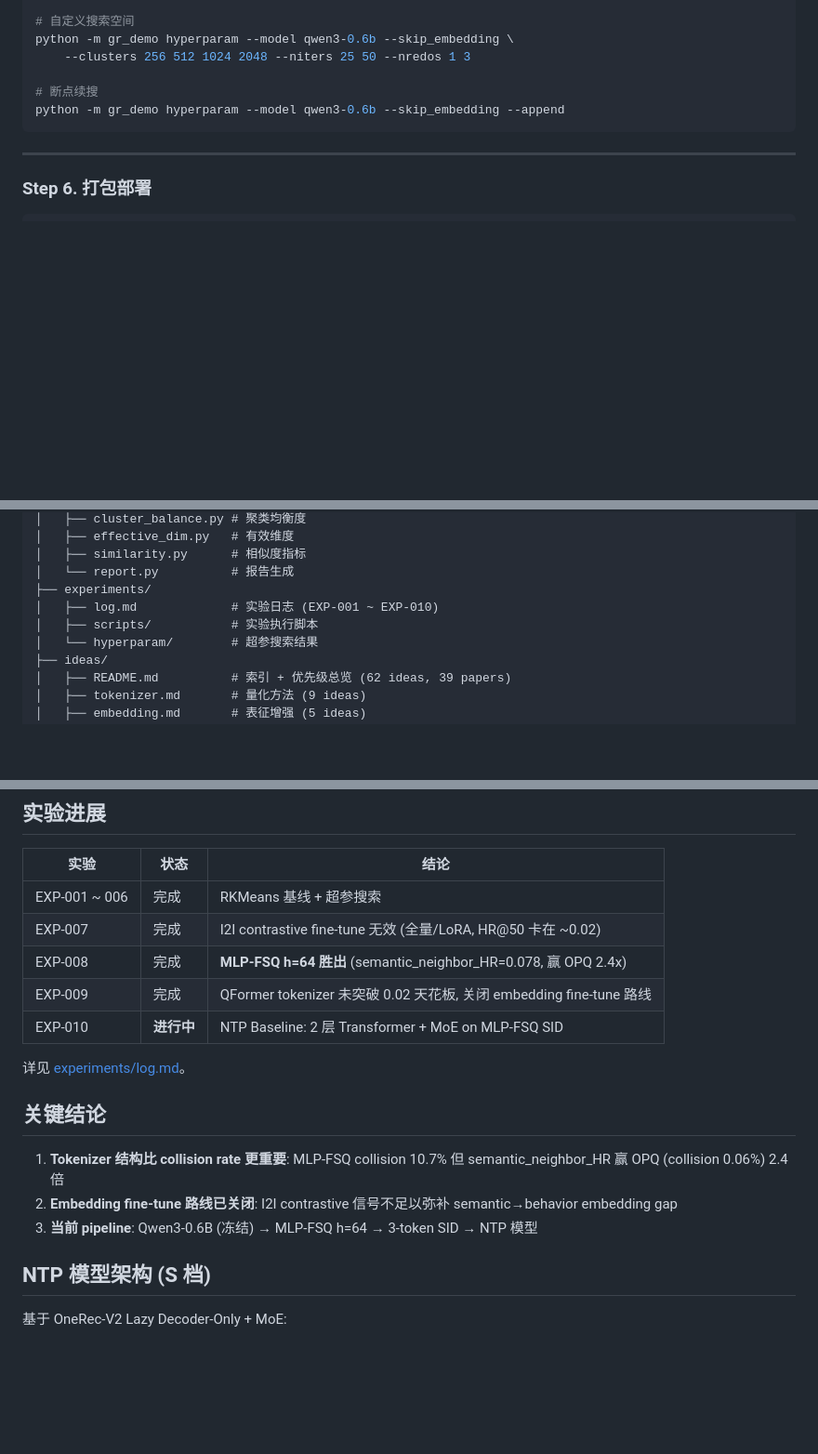
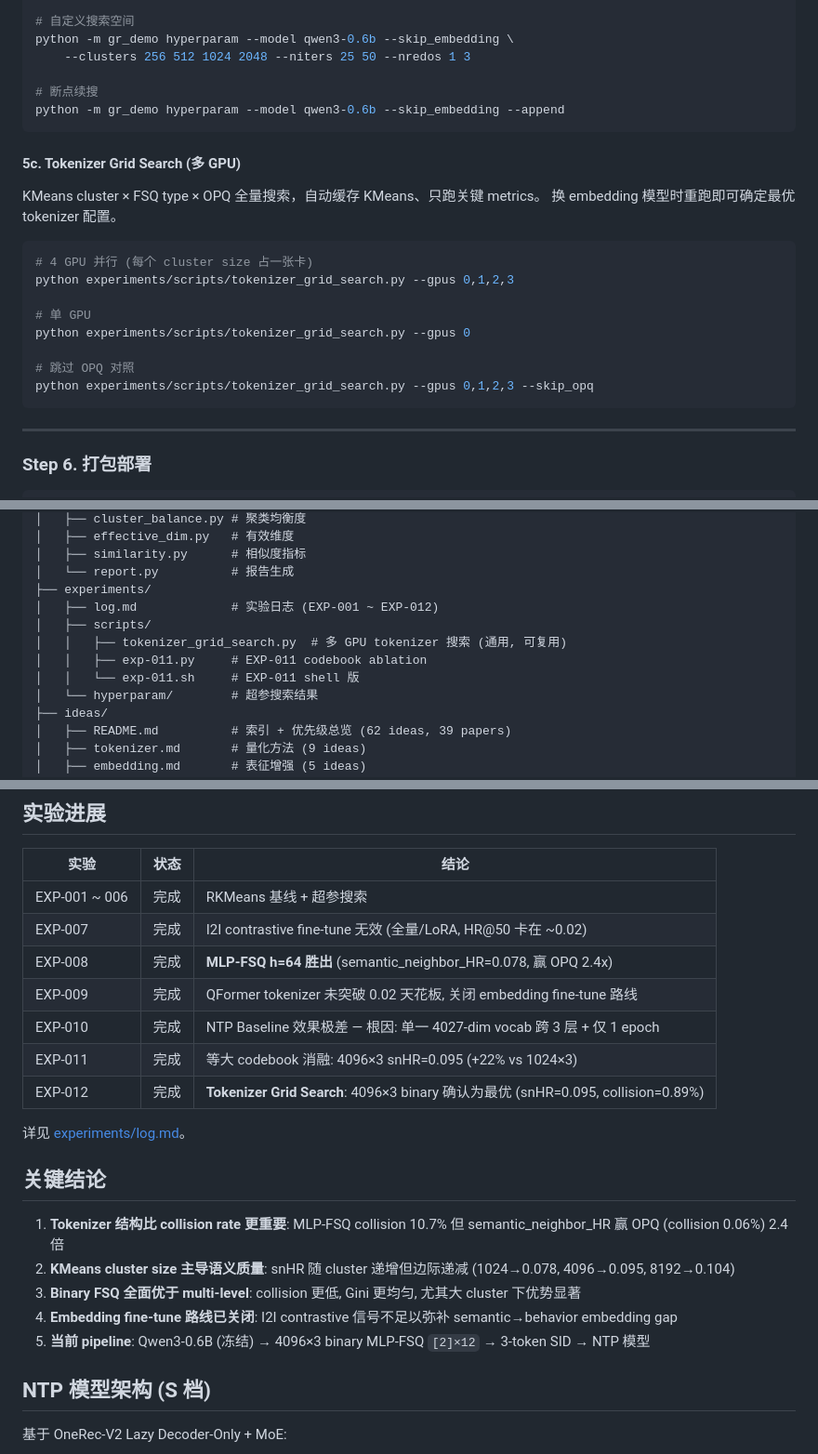
Before and after one commit to yzq986/nanoGenRec, a Markdown page: README.md, 3 parts joined by grey strips. Shown at 93% size. GitHub-like rendering; blank space fills up the shorter version.

Commit message:
Update README: EXP-011/012 results, tokenizer_grid_search.py docs
- Update current stage: 4096×3 binary as recommended tokenizer
- Add EXP-010/011/012 to experiment table
- Add tokenizer grid search usage (5c section)
- Update key conclusions with cluster size findings
- Update SID config to 4096×3 binary [2]×12

Co-Authored-By: Claude Opus 4.6 <noreply@anthropic.com>

````diff
--- a/README.md
+++ b/README.md
@@ -155,6 +155,22 @@ python -m gr_demo hyperparam --model qwen3-0.6b --skip_embedding \
 python -m gr_demo hyperparam --model qwen3-0.6b --skip_embedding --append
 ```
 
+#### 5c. Tokenizer Grid Search (多 GPU)
+
+KMeans cluster × FSQ type × OPQ 全量搜索，自动缓存 KMeans、只跑关键 metrics。
+换 embedding 模型时重跑即可确定最优 tokenizer 配置。
+
+```bash
+# 4 GPU 并行 (每个 cluster size 占一张卡)
+python experiments/scripts/tokenizer_grid_search.py --gpus 0,1,2,3
+
+# 单 GPU
+python experiments/scripts/tokenizer_grid_search.py --gpus 0
+
+# 跳过 OPQ 对照
+python experiments/scripts/tokenizer_grid_search.py --gpus 0,1,2,3 --skip_opq
+```
+
 ---
 
 ### Step 6. 打包部署
@@ -219,8 +235,11 @@ gr_demo/
 │   ├── similarity.py      # 相似度指标
 │   └── report.py          # 报告生成
 ├── experiments/
-│   ├── log.md             # 实验日志 (EXP-001 ~ EXP-010)
-│   ├── scripts/           # 实验执行脚本
+│   ├── log.md             # 实验日志 (EXP-001 ~ EXP-012)
+│   ├── scripts/
+│   │   ├── tokenizer_grid_search.py  # 多 GPU tokenizer 搜索 (通用, 可复用)
+│   │   ├── exp-011.py     # EXP-011 codebook ablation
+│   │   └── exp-011.sh     # EXP-011 shell 版
 │   └── hyperparam/        # 超参搜索结果
 ├── ideas/
 │   ├── README.md          # 索引 + 优先级总览 (62 ideas, 39 papers)
@@ -245,15 +264,19 @@ gr_demo/
 | EXP-007 | 完成 | I2I contrastive fine-tune 无效 (全量/LoRA, HR@50 卡在 ~0.02) |
 | EXP-008 | 完成 | **MLP-FSQ h=64 胜出** (semantic_neighbor_HR=0.078, 赢 OPQ 2.4x) |
 | EXP-009 | 完成 | QFormer tokenizer 未突破 0.02 天花板, 关闭 embedding fine-tune 路线 |
-| EXP-010 | **进行中** | NTP Baseline: 2 层 Transformer + MoE on MLP-FSQ SID |
+| EXP-010 | 完成 | NTP Baseline 效果极差 — 根因: 单一 4027-dim vocab 跨 3 层 + 仅 1 epoch |
+| EXP-011 | 完成 | 等大 codebook 消融: 4096×3 snHR=0.095 (+22% vs 1024×3) |
+| EXP-012 | 完成 | **Tokenizer Grid Search**: 4096×3 binary 确认为最优 (snHR=0.095, collision=0.89%) |
 
 详见 [experiments/log.md](experiments/log.md)。
 
 ## 关键结论
 
 1. **Tokenizer 结构比 collision rate 更重要**: MLP-FSQ collision 10.7% 但 semantic_neighbor_HR 赢 OPQ (collision 0.06%) 2.4 倍
-2. **Embedding fine-tune 路线已关闭**: I2I contrastive 信号不足以弥补 semantic→behavior embedding gap
-3. **当前 pipeline**: Qwen3-0.6B (冻结) → MLP-FSQ h=64 → 3-token SID → NTP 模型
+2. **KMeans cluster size 主导语义质量**: snHR 随 cluster 递增但边际递减 (1024→0.078, 4096→0.095, 8192→0.104)
+3. **Binary FSQ 全面优于 multi-level**: collision 更低, Gini 更均匀, 尤其大 cluster 下优势显著
+4. **Embedding fine-tune 路线已关闭**: I2I contrastive 信号不足以弥补 semantic→behavior embedding gap
+5. **当前 pipeline**: Qwen3-0.6B (冻结) → 4096×3 binary MLP-FSQ `[2]×12` → 3-token SID → NTP 模型
 
 ## NTP 模型架构 (S 档)
 
````
Also changed, not shown: other parts of README.md (+4 -4 lines).
